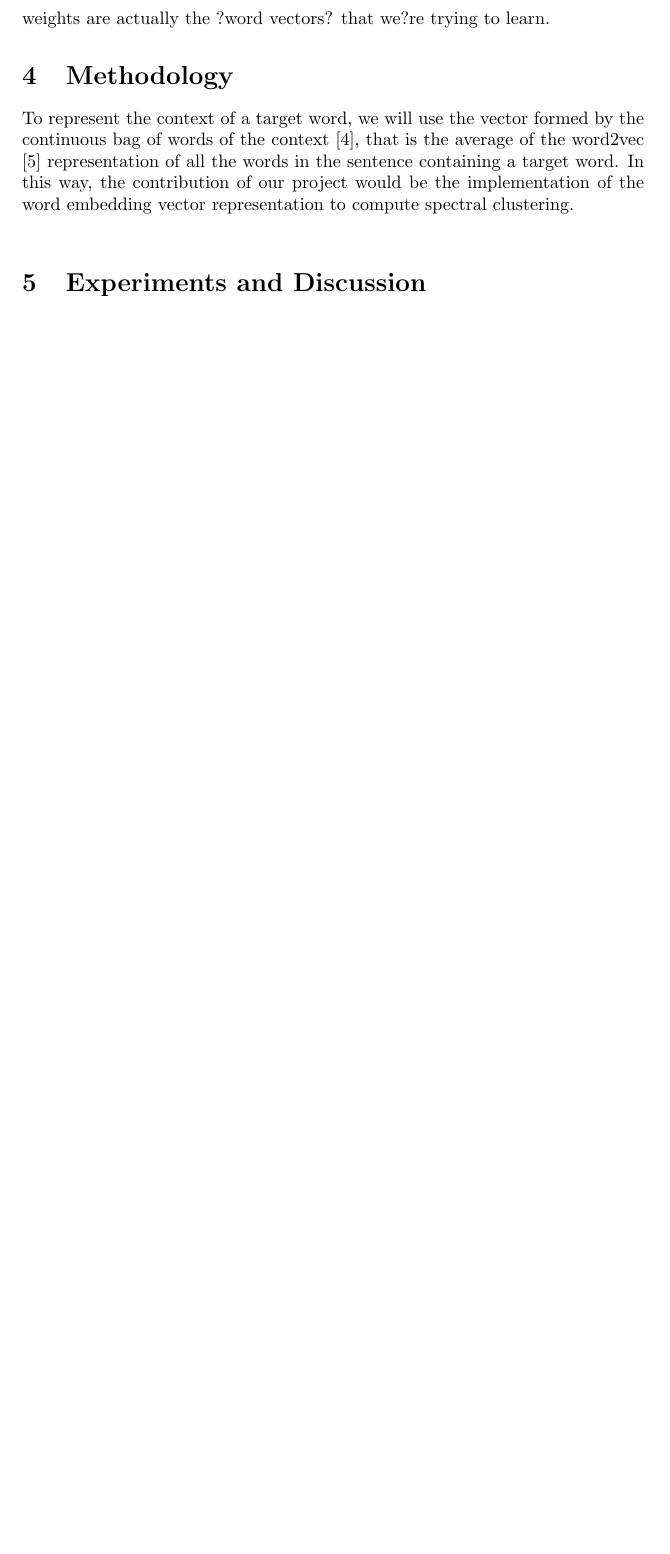
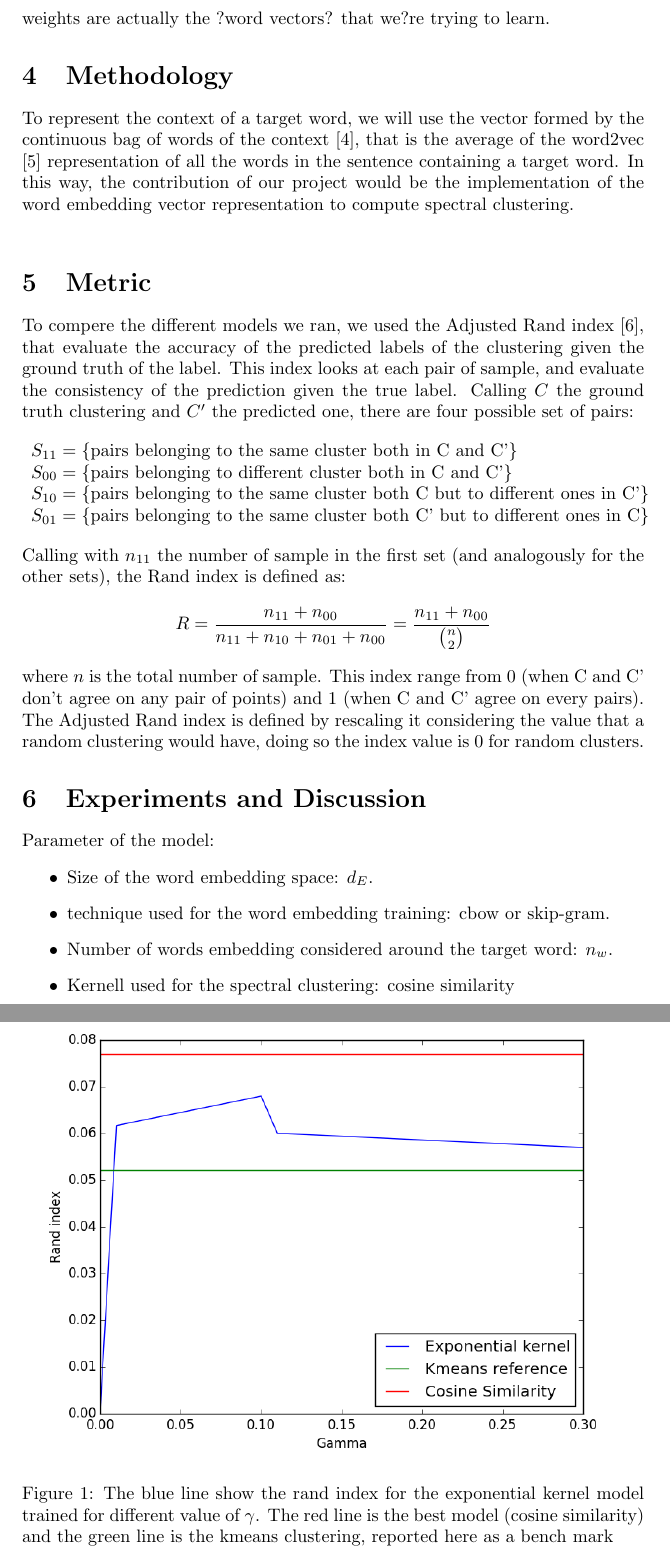
Before and after one commit to mc3784/NER, a LaTeX paper (REPORT/report_ajl649_mc3784.tex): part of page 3 of 3 before the commit and two parts of pages 3 and 4 of 6 after it, the two joined at a grey line, cut so that both start at the same text, the shorter picture padded with empty space. Compiled offline with pdfLaTeX.

Commit message:
added results

```diff
--- a/REPORT/report_ajl649_mc3784.tex
+++ b/REPORT/report_ajl649_mc3784.tex
@@ -58,4 +58,34 @@ It does so in one of two ways, either using context to predict a target word (a
 
 To represent the context of a target word, we will use the vector formed by the continuous bag of words of the context \cite{vecSp}, that is the average of the word2vec \cite{word2vec} representation of all the words in the sentence containing a target word. In this way, the contribution of our project would be the implementation of the word embedding vector representation to compute spectral clustering. \\
 
+
+\section{Metric}
+To compere the different models we ran, we used the Adjusted Rand index \cite{rand},  that evaluate the accuracy of the predicted labels of the clustering given the ground truth of the label.
+This index looks at each pair of sample, and evaluate the consistency of the prediction given the true label. Calling $C$ the ground truth clustering and $C'$ the predicted one, there are four possible set of pairs:
+$$
+\begin{array}{ll}
+S_{11} = \{\text{pairs belonging to the same cluster both in C and C'} \}\\
+S_{00} =  \{\text{pairs belonging to different cluster both in C and C'} \}\\
+S_{10} =  \{\text{pairs belonging to the same cluster both C but to different ones in C'} \}\\
+S_{01} =  \{\text{pairs belonging to the same cluster both C' but to different ones in C} \}\\
+\end{array}
+$$
+Calling with $n_{11}$ the number of sample in the first set (and analogously for the other sets), the Rand index is defined as:
+$$
+R=\frac{n_{11}+n_{00}}{n_{11}+n_{10}+n_{01}+n_{00}} = \frac{n_{11}+n_{00}}{{ n\choose 2}}
+$$
+where $n$ is the total number of sample. This index range from 0 (when C and C' don't agree on any pair of points) and 1 (when C and C' agree on every pairs). The Adjusted Rand index is defined by rescaling it considering the value that a random clustering would have, doing so the index value is 0 for random clusters.
+
 \section{Experiments and Discussion}
+\begin{figure}  \label{best}
+\includegraphics[width=1\linewidth]{results.png}
+    \caption{The blue line show the rand index for the  exponential kernel model trained for different value of $\gamma$. The red line is the best model (cosine similarity) and the green line is the kmeans clustering, reported here as a bench mark }
+\end{figure}
+Parameter of the model:
+\begin{itemize}  \label{confusion}
+\item Size of the word  embedding space: $d_E$.
+\item technique used for the word embedding training: cbow  or skip-gram.
+\item Number of words embedding considered around the target word: $n_w$.
+\item Kernell used for the spectral clustering: cosine similarity
+\begin{enumerate}
+\item Cosine similarity
```
Also changed, not shown: REPORT/bestModel2.png (added), REPORT/cosSimConfMat2.png (added), REPORT/embedding2DTrue_labelsColor2.png (added), REPORT/kmeans2.png (added), REPORT/label_distribution.png (added), REPORT/report_ajl649_mc3784.pdf, REPORT/results.png (added), REPORT/report_ajl649_mc3784.tex (37 more changed lines).
